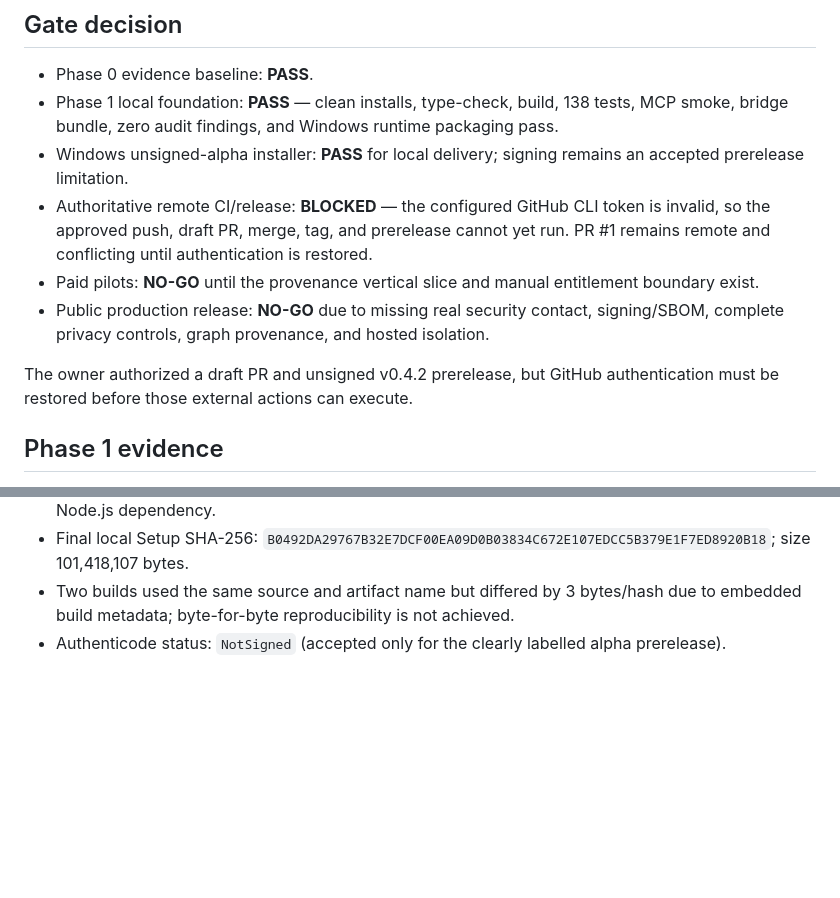
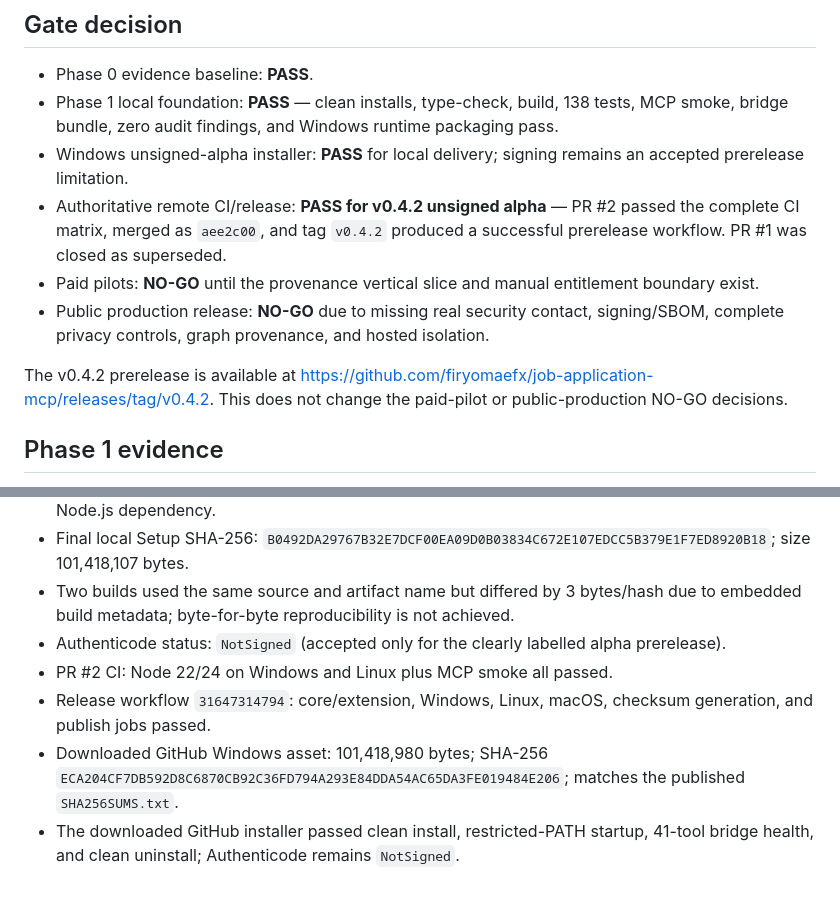
Before and after one commit to firyomaefx/job-application-mcp, a Markdown page: docs/RELEASE_GATE.md, 2 parts joined by grey strips. Drawn GitHub-style; blank space fills up the shorter version.

```diff
--- a/docs/RELEASE_GATE.md
+++ b/docs/RELEASE_GATE.md
@@ -37,11 +37,11 @@ Evidence date: 2026-08-13. Branch under evaluation: `codex/job-copilot-foundatio
 - Phase 0 evidence baseline: **PASS**.
 - Phase 1 local foundation: **PASS** — clean installs, type-check, build, 138 tests, MCP smoke, bridge bundle, zero audit findings, and Windows runtime packaging pass.
 - Windows unsigned-alpha installer: **PASS** for local delivery; signing remains an accepted prerelease limitation.
-- Authoritative remote CI/release: **BLOCKED** — the configured GitHub CLI token is invalid, so the approved push, draft PR, merge, tag, and prerelease cannot yet run. PR #1 remains remote and conflicting until authentication is restored.
+- Authoritative remote CI/release: **PASS for v0.4.2 unsigned alpha** — PR #2 passed the complete CI matrix, merged as `aee2c00`, and tag `v0.4.2` produced a successful prerelease workflow. PR #1 was closed as superseded.
 - Paid pilots: **NO-GO** until the provenance vertical slice and manual entitlement boundary exist.
 - Public production release: **NO-GO** due to missing real security contact, signing/SBOM, complete privacy controls, graph provenance, and hosted isolation.
 
-The owner authorized a draft PR and unsigned v0.4.2 prerelease, but GitHub authentication must be restored before those external actions can execute.
+The v0.4.2 prerelease is available at https://github.com/firyomaefx/job-application-mcp/releases/tag/v0.4.2. This does not change the paid-pilot or public-production NO-GO decisions.
 
 ## Phase 1 evidence
 
@@ -56,3 +56,7 @@ The owner authorized a draft PR and unsigned v0.4.2 prerelease, but GitHub authe
 - Final local Setup SHA-256: `B0492DA29767B32E7DCF00EA09D0B03834C672E107EDCC5B379E1F7ED8920B18`; size 101,418,107 bytes.
 - Two builds used the same source and artifact name but differed by 3 bytes/hash due to embedded build metadata; byte-for-byte reproducibility is not achieved.
 - Authenticode status: `NotSigned` (accepted only for the clearly labelled alpha prerelease).
+- PR #2 CI: Node 22/24 on Windows and Linux plus MCP smoke all passed.
+- Release workflow `31647314794`: core/extension, Windows, Linux, macOS, checksum generation, and publish jobs passed.
+- Downloaded GitHub Windows asset: 101,418,980 bytes; SHA-256 `ECA204CF7DB592D8C6870CB92C36FD794A293E84DDA54AC65DA3FE019484E206`; matches the published `SHA256SUMS.txt`.
+- The downloaded GitHub installer passed clean install, restricted-PATH startup, 41-tool bridge health, and clean uninstall; Authenticode remains `NotSigned`.
```
Also changed, not shown: CONTEXT.md (+12 -4 lines).
